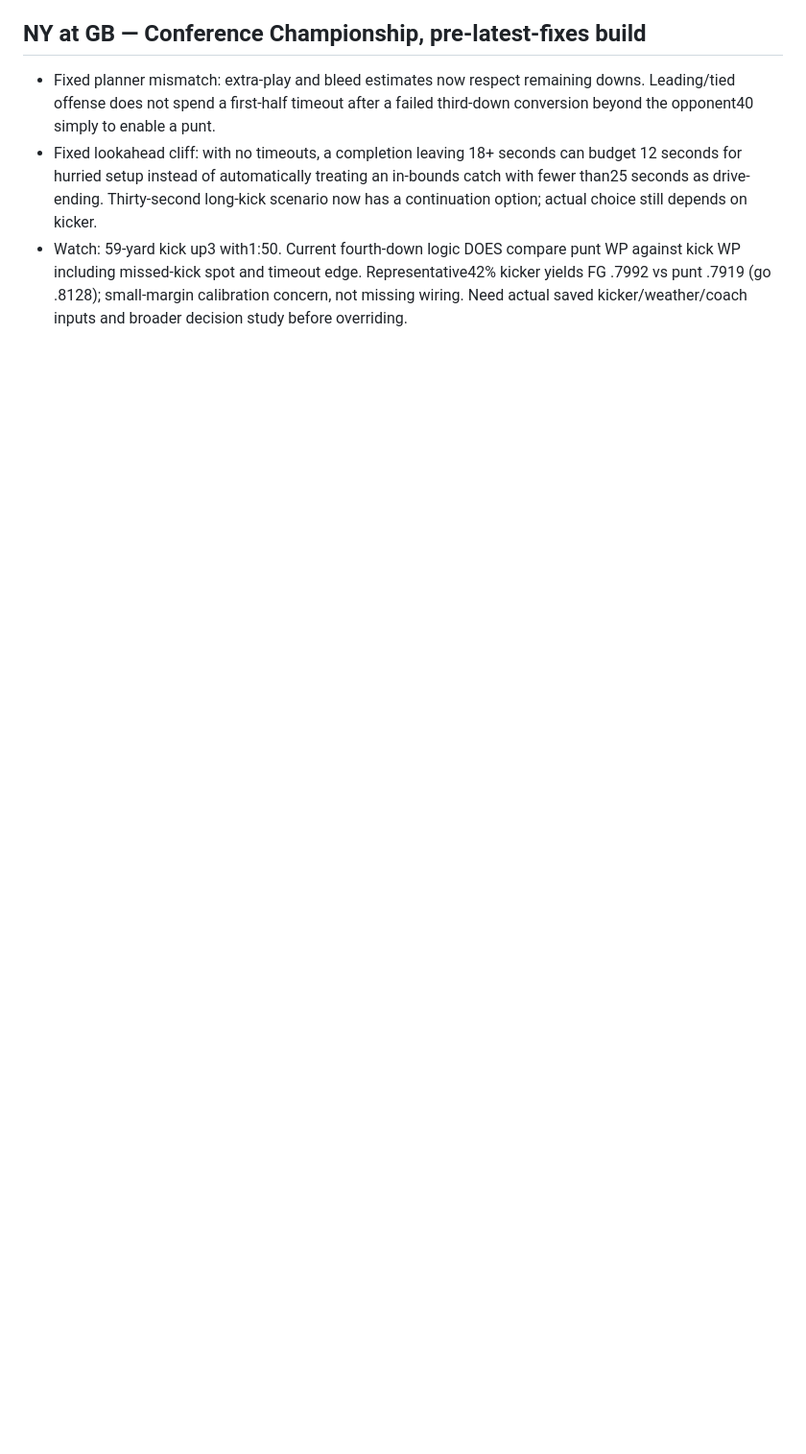
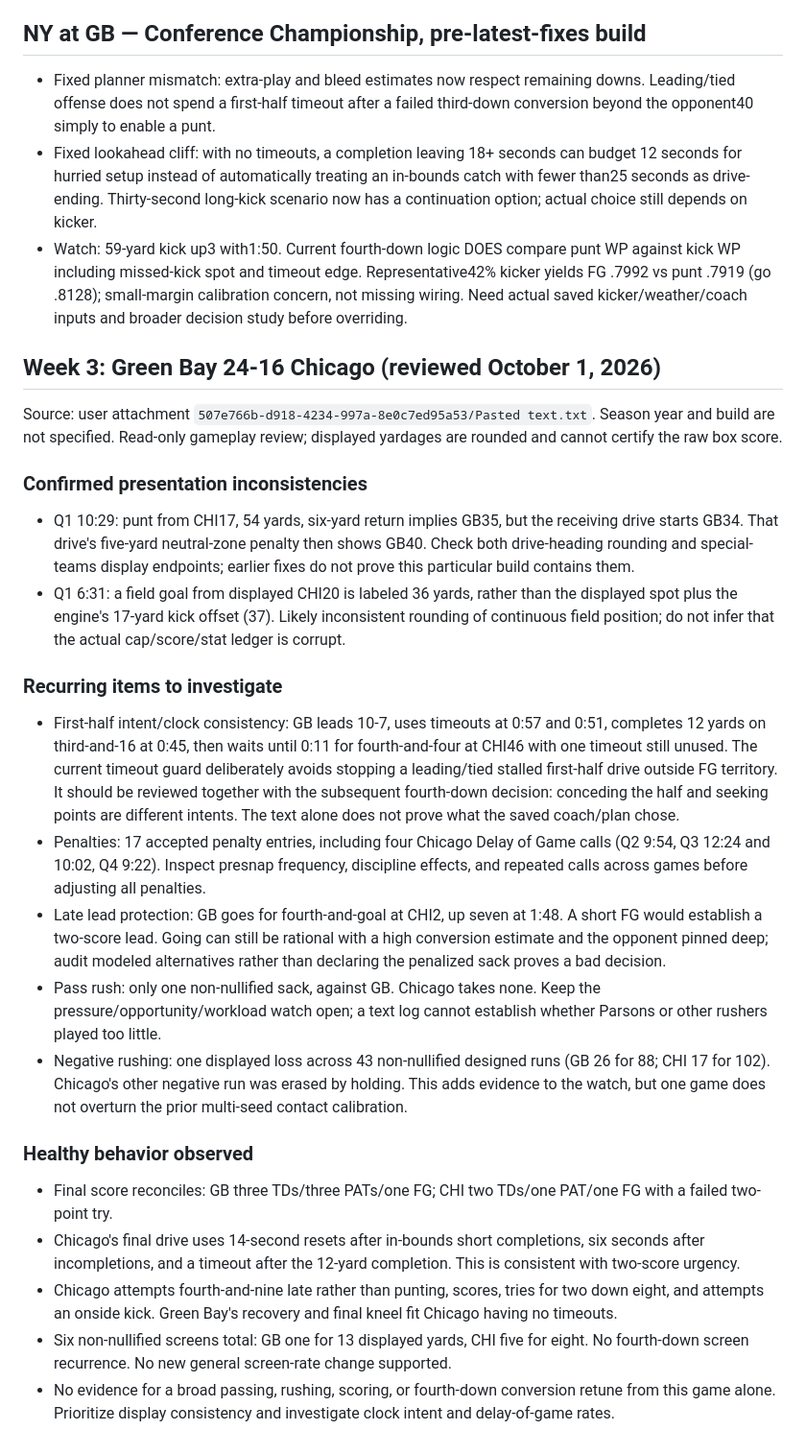
Before and after one commit to scryandbuy/NFLGM, a Markdown page: GAME_LOG_WATCHLIST.md, the part around the change. Shown at 96% size. Rendered like a GitHub page; blank space fills up the shorter version.

Commit message:
Record Week 3 GB Chicago game log findings

```diff
--- a/GAME_LOG_WATCHLIST.md
+++ b/GAME_LOG_WATCHLIST.md
@@ -249,3 +249,29 @@ Artifacts: workspace outputs `stacked-box-candidate-20261001.json` and `stacked-
 - Fixed planner mismatch: extra-play and bleed estimates now respect remaining downs. Leading/tied offense does not spend a first-half timeout after a failed third-down conversion beyond the opponent40 simply to enable a punt.
 - Fixed lookahead cliff: with no timeouts, a completion leaving 18+ seconds can budget 12 seconds for hurried setup instead of automatically treating an in-bounds catch with fewer than25 seconds as drive-ending. Thirty-second long-kick scenario now has a continuation option; actual choice still depends on kicker.
 - Watch: 59-yard kick up3 with1:50. Current fourth-down logic DOES compare punt WP against kick WP including missed-kick spot and timeout edge. Representative42% kicker yields FG .7992 vs punt .7919 (go .8128); small-margin calibration concern, not missing wiring. Need actual saved kicker/weather/coach inputs and broader decision study before overriding.
+
+
+## Week 3: Green Bay 24-16 Chicago (reviewed October 1, 2026)
+
+Source: user attachment `507e766b-d918-4234-997a-8e0c7ed95a53/Pasted text.txt`. Season year and build are not specified. Read-only gameplay review; displayed yardages are rounded and cannot certify the raw box score.
+
+### Confirmed presentation inconsistencies
+
+- Q1 10:29: punt from CHI17, 54 yards, six-yard return implies GB35, but the receiving drive starts GB34. That drive's five-yard neutral-zone penalty then shows GB40. Check both drive-heading rounding and special-teams display endpoints; earlier fixes do not prove this particular build contains them.
+- Q1 6:31: a field goal from displayed CHI20 is labeled 36 yards, rather than the displayed spot plus the engine's 17-yard kick offset (37). Likely inconsistent rounding of continuous field position; do not infer that the actual cap/score/stat ledger is corrupt.
+
+### Recurring items to investigate
+
+- First-half intent/clock consistency: GB leads 10-7, uses timeouts at 0:57 and 0:51, completes 12 yards on third-and-16 at 0:45, then waits until 0:11 for fourth-and-four at CHI46 with one timeout still unused. The current timeout guard deliberately avoids stopping a leading/tied stalled first-half drive outside FG territory. It should be reviewed together with the subsequent fourth-down decision: conceding the half and seeking points are different intents. The text alone does not prove what the saved coach/plan chose.
+- Penalties: 17 accepted penalty entries, including four Chicago Delay of Game calls (Q2 9:54, Q3 12:24 and 10:02, Q4 9:22). Inspect presnap frequency, discipline effects, and repeated calls across games before adjusting all penalties.
+- Late lead protection: GB goes for fourth-and-goal at CHI2, up seven at 1:48. A short FG would establish a two-score lead. Going can still be rational with a high conversion estimate and the opponent pinned deep; audit modeled alternatives rather than declaring the penalized sack proves a bad decision.
+- Pass rush: only one non-nullified sack, against GB. Chicago takes none. Keep the pressure/opportunity/workload watch open; a text log cannot establish whether Parsons or other rushers played too little.
+- Negative rushing: one displayed loss across 43 non-nullified designed runs (GB 26 for 88; CHI 17 for 102). Chicago's other negative run was erased by holding. This adds evidence to the watch, but one game does not overturn the prior multi-seed contact calibration.
+
+### Healthy behavior observed
+
+- Final score reconciles: GB three TDs/three PATs/one FG; CHI two TDs/one PAT/one FG with a failed two-point try.
+- Chicago's final drive uses 14-second resets after in-bounds short completions, six seconds after incompletions, and a timeout after the 12-yard completion. This is consistent with two-score urgency.
+- Chicago attempts fourth-and-nine late rather than punting, scores, tries for two down eight, and attempts an onside kick. Green Bay's recovery and final kneel fit Chicago having no timeouts.
+- Six non-nullified screens total: GB one for 13 displayed yards, CHI five for eight. No fourth-down screen recurrence. No new general screen-rate change supported.
+- No evidence for a broad passing, rushing, scoring, or fourth-down conversion retune from this game alone. Prioritize display consistency and investigate clock intent and delay-of-game rates.
```
